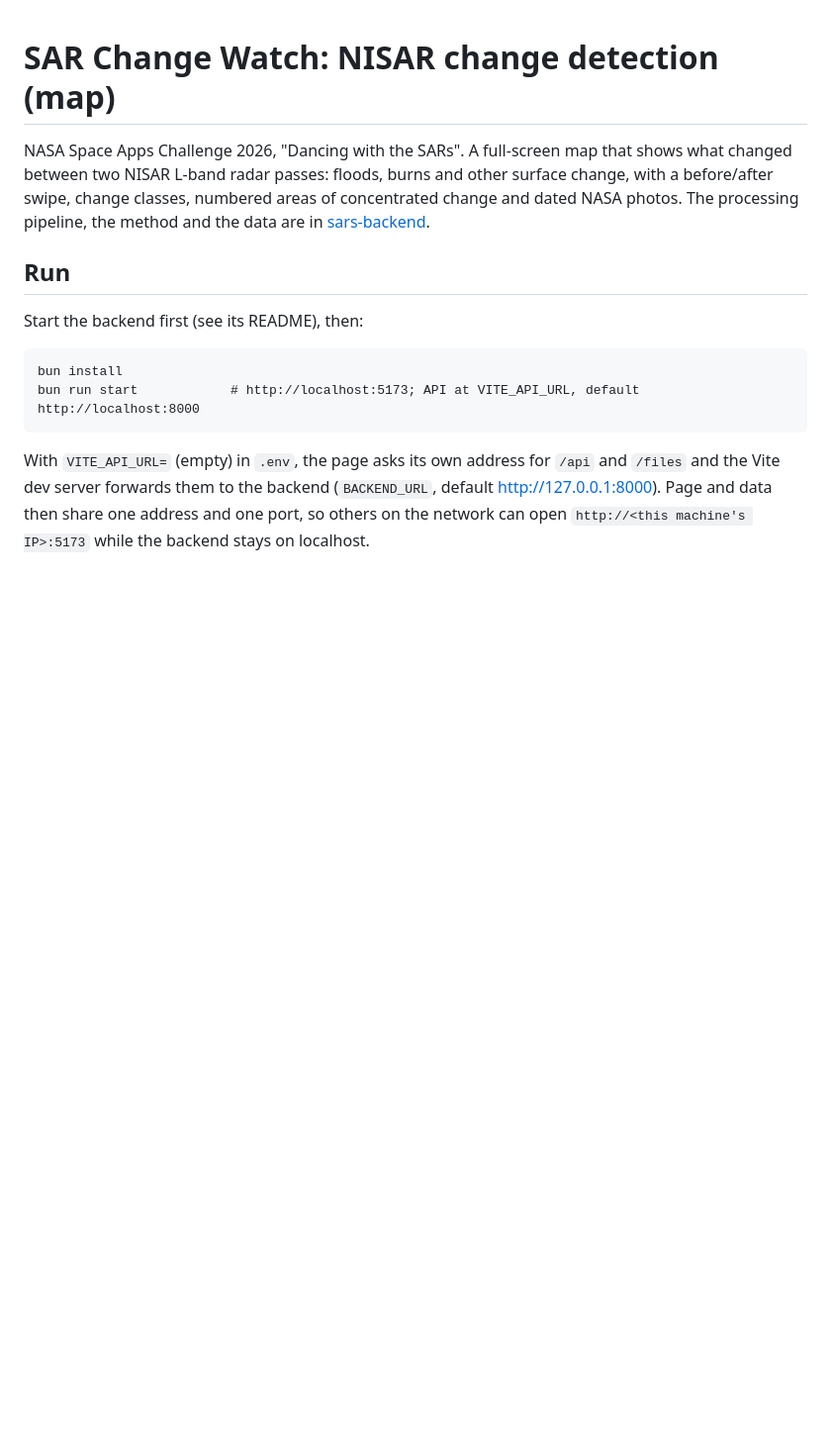
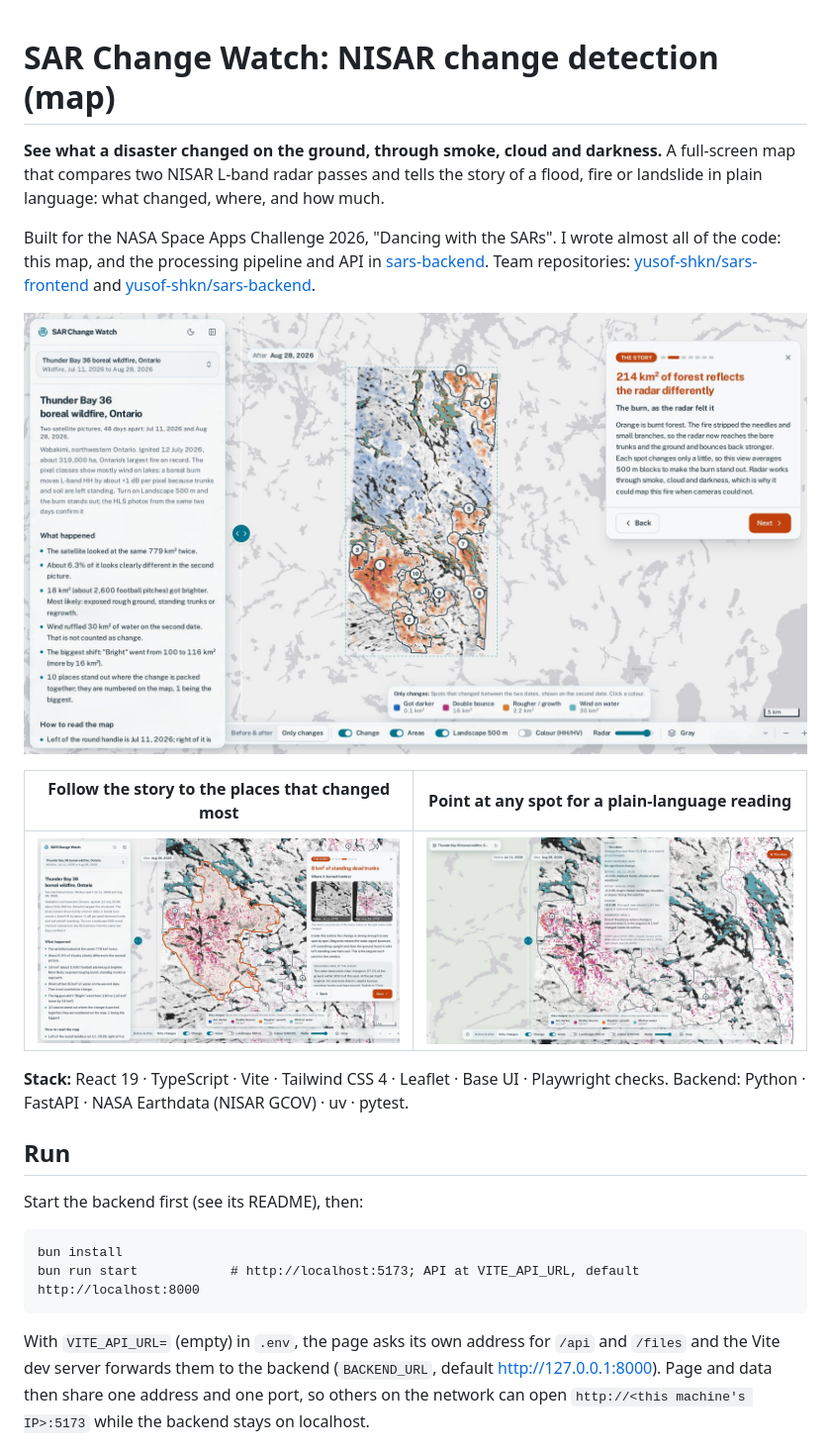
Before and after one commit to BahirYasrebSeemab/sars-frontend, a Markdown page: README.md, the part around the change. Shown at 99% size. Rendered like a GitHub page; pictures changed too: docs/screenshots/03_story-burn-in-radar-landscape-500m.jpg (added), docs/screenshots/05_story-hardest-burn-area-outlined.jpg (added), docs/screenshots/09_hover-explains-a-spot.jpg (added); blank space fills up the shorter version.

Commit message:
docs: README opens with screenshots, the project in one line, and credits

```diff
--- a/README.md
+++ b/README.md
@@ -1,10 +1,23 @@
 # SAR Change Watch: NISAR change detection (map)
 
-NASA Space Apps Challenge 2026, "Dancing with the SARs". A full-screen map that shows what
-changed between two NISAR L-band radar passes: floods, burns and other surface change, with a
-before/after swipe, change classes, numbered areas of concentrated change and dated NASA photos.
-The processing pipeline, the method and the data are in
-[sars-backend](https://github.com/yusof-shkn/sars-backend).
+**See what a disaster changed on the ground, through smoke, cloud and darkness.** A full-screen map
+that compares two NISAR L-band radar passes and tells the story of a flood, fire or landslide in
+plain language: what changed, where, and how much.
+
+Built for the NASA Space Apps Challenge 2026, "Dancing with the SARs". I wrote almost all of the
+code: this map, and the processing pipeline and API in
+[sars-backend](https://github.com/BahirYasrebSeemab/sars-backend). Team repositories:
+[yusof-shkn/sars-frontend](https://github.com/yusof-shkn/sars-frontend) and
+[yusof-shkn/sars-backend](https://github.com/yusof-shkn/sars-backend).
+
+![The Thunder Bay 36 wildfire as NISAR radar sees it: burnt forest in orange, with the story card](docs/screenshots/03_story-burn-in-radar-landscape-500m.jpg)
+
+| Follow the story to the places that changed most | Point at any spot for a plain-language reading |
+|---|---|
+| ![Hardest-burnt area outlined](docs/screenshots/05_story-hardest-burn-area-outlined.jpg) | ![Hover explains a spot](docs/screenshots/09_hover-explains-a-spot.jpg) |
+
+**Stack:** React 19 · TypeScript · Vite · Tailwind CSS 4 · Leaflet · Base UI · Playwright checks.
+Backend: Python · FastAPI · NASA Earthdata (NISAR GCOV) · uv · pytest.
 
 ## Run
 Start the backend first (see its README), then:
```
